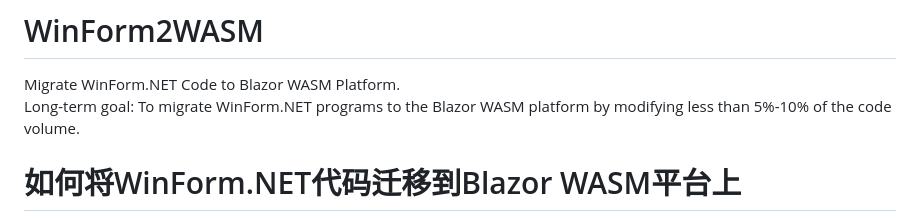
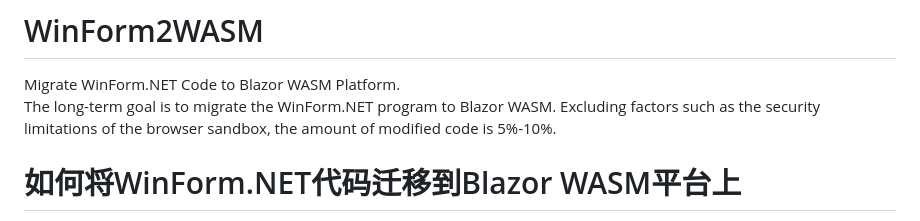
Before and after one commit to dcsoft-yyf/WinForm2WASM, a Markdown page: README.md, the part around the change. Rendered like a GitHub page.

```diff
--- a/README.md
+++ b/README.md
@@ -1,6 +1,6 @@
 # WinForm2WASM
 Migrate WinForm.NET Code to Blazor WASM Platform.
-<br />Long-term goal: To migrate WinForm.NET programs to the Blazor WASM platform by modifying less than 5%-10% of the code volume.
+<br />The long-term goal is to migrate the WinForm.NET program to Blazor WASM. Excluding factors such as the security limitations of the browser sandbox, the amount of modified code is 5%-10%.
 # 如何将WinForm.NET代码迁移到Blazor WASM平台上
 <span style="blue">How to Migrate WinForm.NET Code to Blazor WASM Platform</span>
 
```
